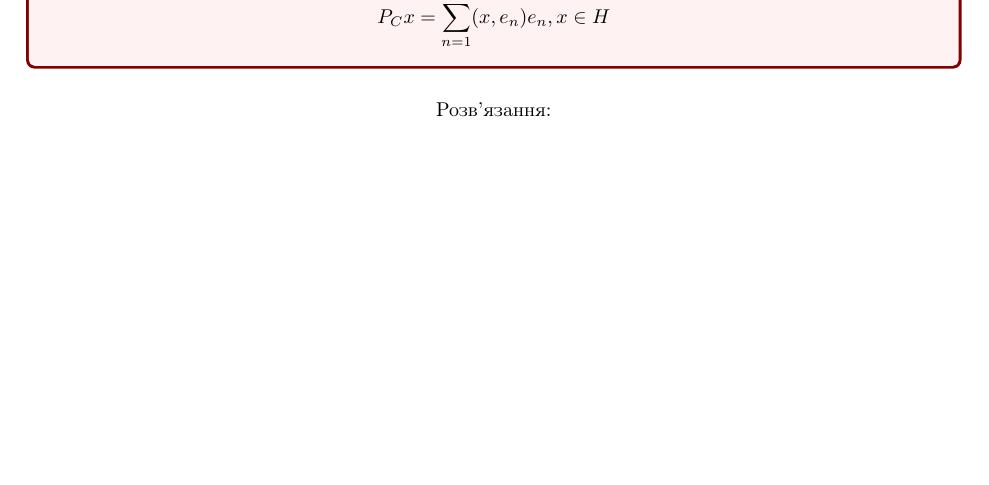
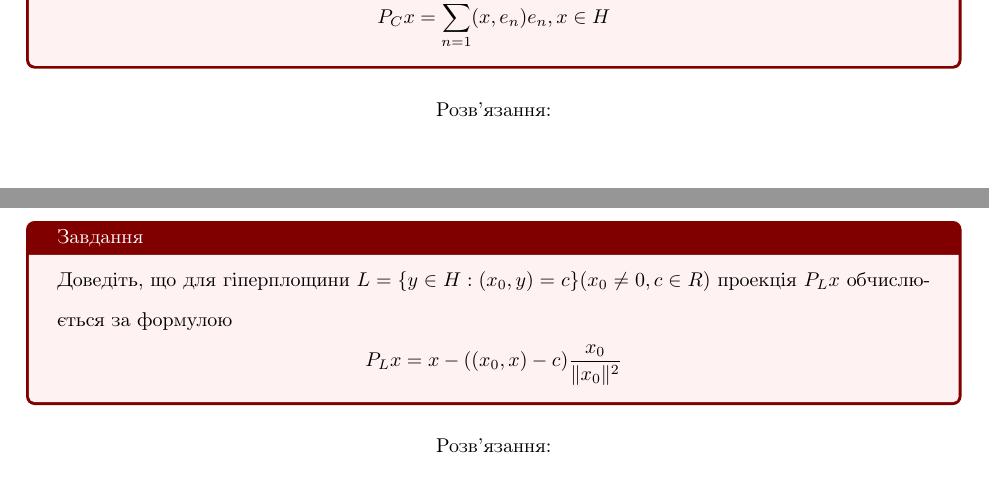
Before and after one commit to ItyTell/classes_notes, a LaTeX document (завдання1/main.tex): part of page 4 of 4 before the commit and two parts of pages 4 and 5 of 5 after it, the two joined at a grey line, cut so that both start at the same text. Compiled offline with pdfLaTeX.

Commit message:
solving some tasks

```diff
--- a/завдання1/main.tex
+++ b/завдання1/main.tex
@@ -147,4 +147,21 @@
 
 
 
+
+    \chapter{Завдання \theHchapter}
+
+
+    \begin{tcolorbox}[title=Завдання]
+
+        Доведiть, що для гiперплощини
+        $ L = \{y \in H : (x_0, y) = c\} (x_0 \neq 0, c \in R)$
+        проекцiя $P_Lx$ обчислюється за формулою
+        $$ P_Lx = x - ((x_0, x) - c) \frac{x_0}{\| x_0 \| ^ 2} $$
+
+    \end{tcolorbox}
+
+    \center{\bfseries Розв'язання:}
+
+
+
 \end{document}
```
Also changed, not shown: завдання1/main.pdf, 7 other files.
